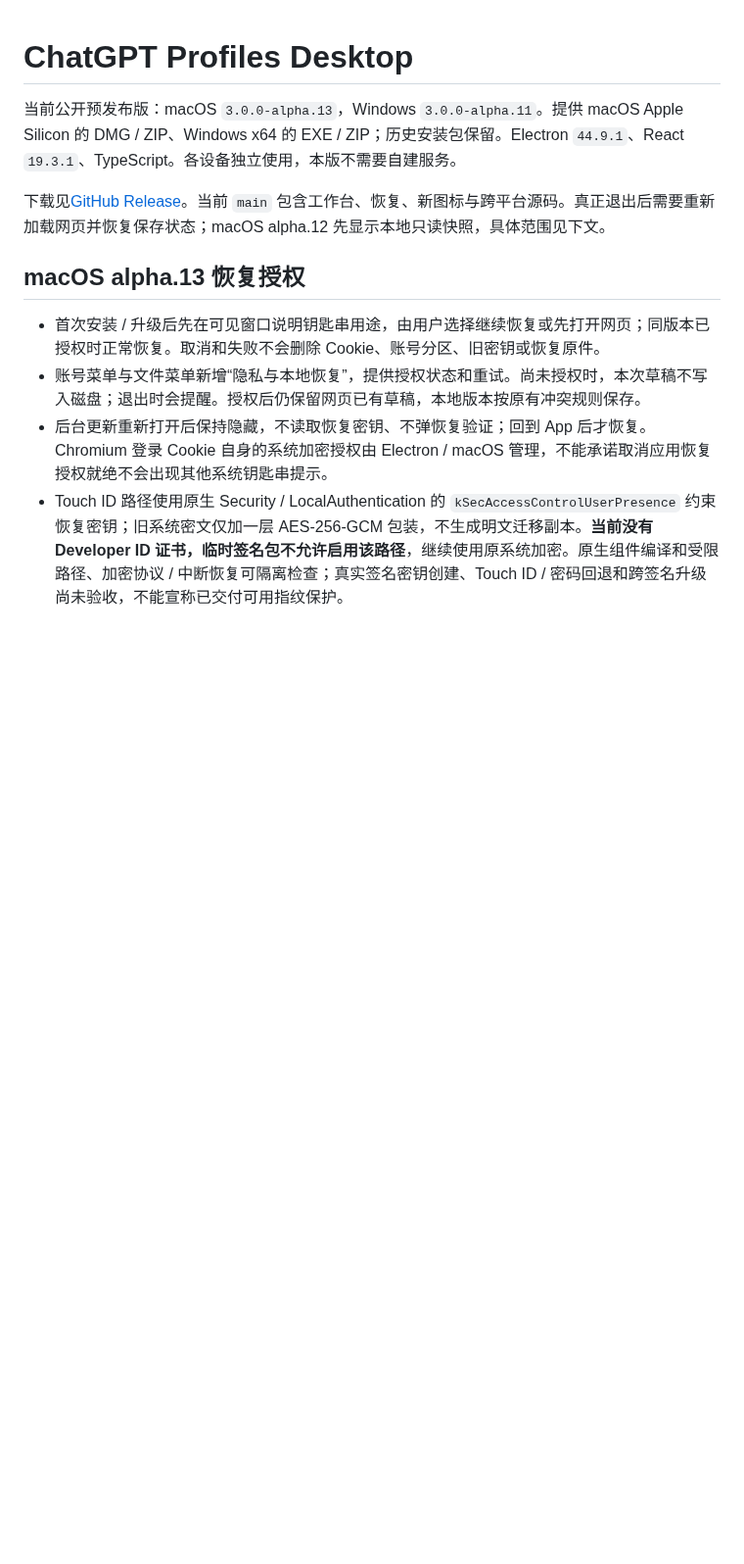
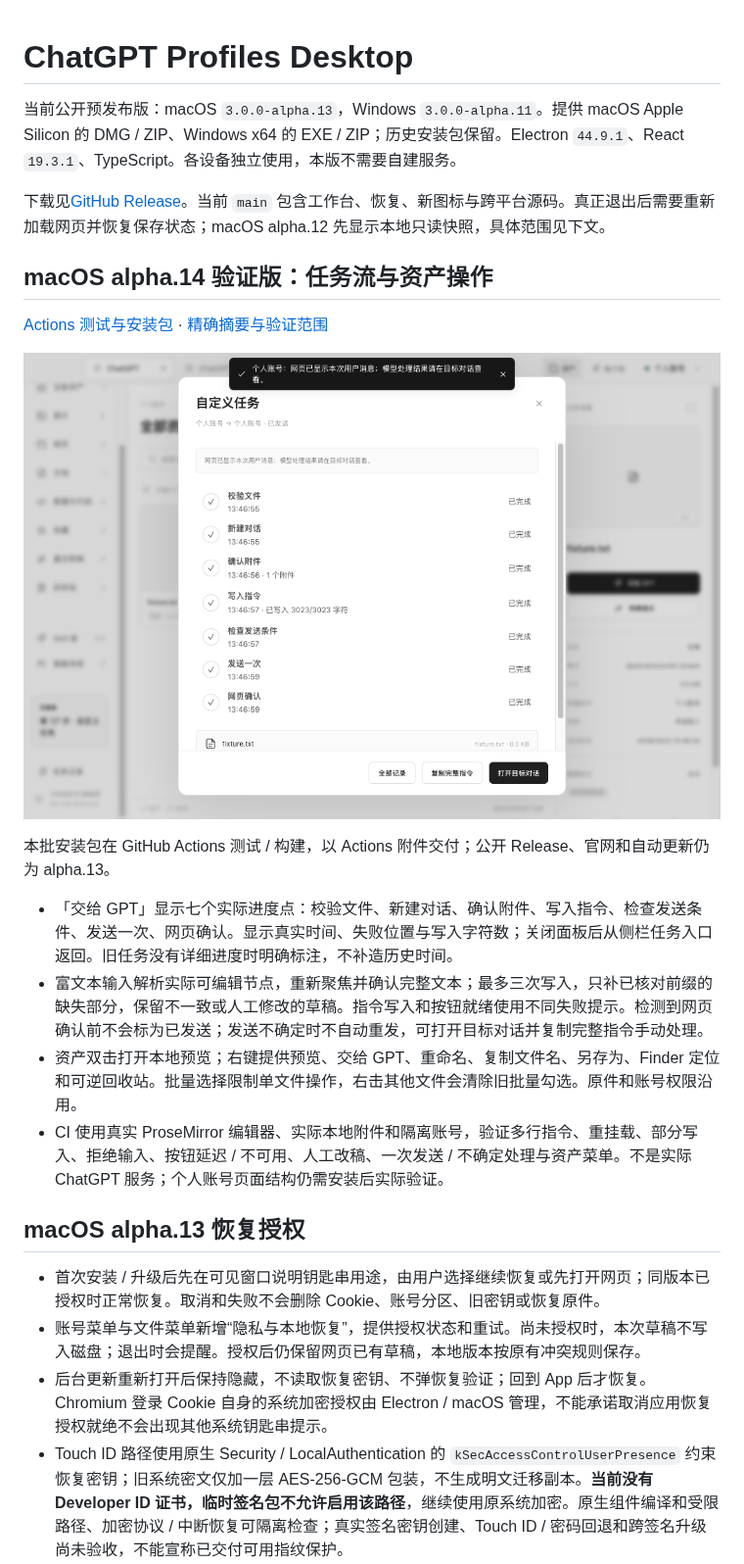
Before and after one commit to ForceMind/ChatGPT, a Markdown page: desktop/README.md, the part around the change. Shown at 98% size. GitHub-like rendering; pictures changed too: docs/images/macos-handoff-progress-alpha14-fixture.png (added); blank space fills up the shorter version.

Commit message:
docs: deliver alpha.14 CI installers and verified workflow screenshots

```diff
--- a/desktop/README.md
+++ b/desktop/README.md
@@ -3,6 +3,19 @@
 当前公开预发布版：macOS `3.0.0-alpha.13`，Windows `3.0.0-alpha.11`。提供 macOS Apple Silicon 的 DMG / ZIP、Windows x64 的 EXE / ZIP；历史安装包保留。Electron `44.9.1`、React `19.3.1`、TypeScript。各设备独立使用，本版不需要自建服务。
 
 下载见[GitHub Release](https://github.com/ForceMind/ChatGPT/releases/tag/v3.0.0-alpha.13)。当前 `main` 包含工作台、恢复、新图标与跨平台源码。真正退出后需要重新加载网页并恢复保存状态；macOS alpha.12 先显示本地只读快照，具体范围见下文。
+
+## macOS alpha.14 验证版：任务流与资产操作
+
+[Actions 测试与安装包](https://github.com/ForceMind/ChatGPT/actions/runs/39963836108) · [精确摘要与验证范围](../docs/releases/3.0.0-alpha.14-ci.json)
+
+![七阶段任务流（CI 隔离夹具）](../docs/images/macos-handoff-progress-alpha14-fixture.png)
+
+本批安装包在 GitHub Actions 测试 / 构建，以 Actions 附件交付；公开 Release、官网和自动更新仍为 alpha.13。
+
+- 「交给 GPT」显示七个实际进度点：校验文件、新建对话、确认附件、写入指令、检查发送条件、发送一次、网页确认。显示真实时间、失败位置与写入字符数；关闭面板后从侧栏任务入口返回。旧任务没有详细进度时明确标注，不补造历史时间。
+- 富文本输入解析实际可编辑节点，重新聚焦并确认完整文本；最多三次写入，只补已核对前缀的缺失部分，保留不一致或人工修改的草稿。指令写入和按钮就绪使用不同失败提示。检测到网页确认前不会标为已发送；发送不确定时不自动重发，可打开目标对话并复制完整指令手动处理。
+- 资产双击打开本地预览；右键提供预览、交给 GPT、重命名、复制文件名、另存为、Finder 定位和可逆回收站。批量选择限制单文件操作，右击其他文件会清除旧批量勾选。原件和账号权限沿用。
+- CI 使用真实 ProseMirror 编辑器、实际本地附件和隔离账号，验证多行指令、重挂载、部分写入、拒绝输入、按钮延迟 / 不可用、人工改稿、一次发送 / 不确定处理与资产菜单。不是实际 ChatGPT 服务；个人账号页面结构仍需安装后实际验证。
 
 ## macOS alpha.13 恢复授权
 
```
Also changed, not shown: MACOS_MIGRATION_PLAN.md (+3 -0 lines), docs/images/macos-asset-menu-alpha14-fixture.png (added), 1 other file.
